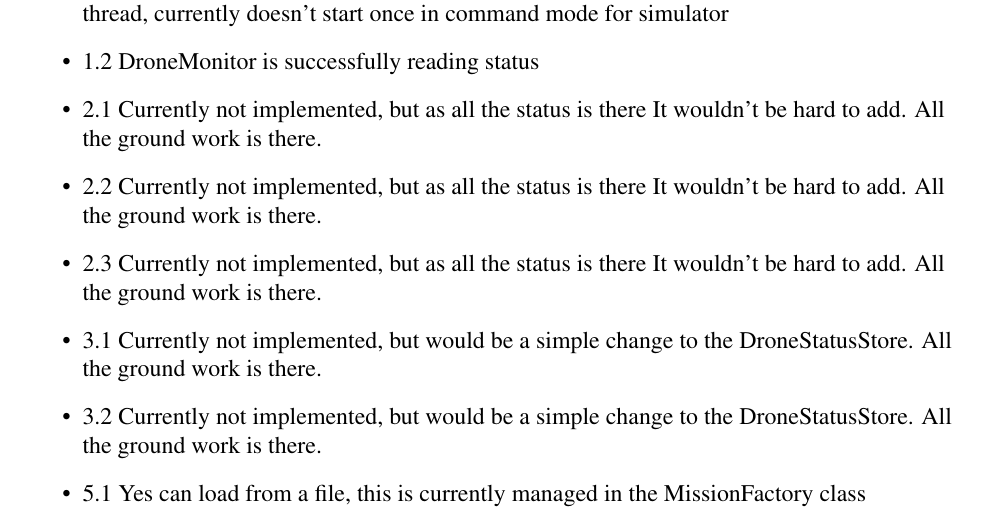
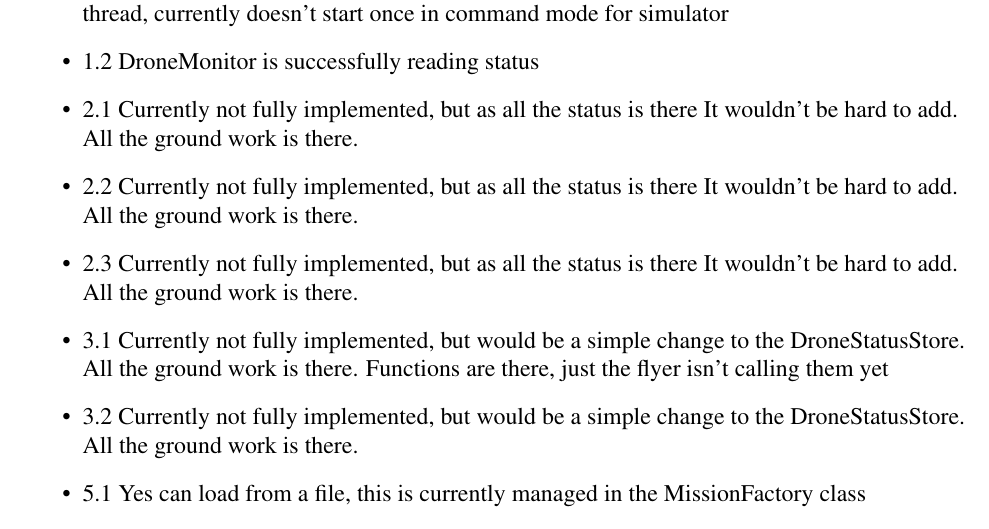
Before and after one commit to garryjable/TelloDroneMk2, a LaTeX problem sheet (HW2-Report.tex): part of page 1 of 2, cut so that both start at the same text. Compiled offline with pdfLaTeX.

Commit message:
editing report

```diff
--- a/HW2-Report.tex
+++ b/HW2-Report.tex
@@ -37,11 +37,11 @@ I'm going to be as honest and specific as possible to help grades be as easy as
 \begin{itemize}
     \item 1.1 Drone simulator writes the drone status to port 8890 at 10 hz in the background via thread, currently doesn't start once in command mode for simulator
     \item 1.2 DroneMonitor is successfully reading status
-    \item 2.1 Currently not implemented, but as all the status is there It wouldn't be hard to add. All the ground work is there.
-    \item 2.2 Currently not implemented, but as all the status is there It wouldn't be hard to add. All the ground work is there.
-    \item 2.3 Currently not implemented, but as all the status is there It wouldn't be hard to add. All the ground work is there.
-    \item 3.1 Currently not implemented, but would be a simple change to the DroneStatusStore. All the ground work is there.
-    \item 3.2 Currently not implemented, but would be a simple change to the DroneStatusStore. All the ground work is there.
+    \item 2.1 Currently not fully implemented, but as all the status is there It wouldn't be hard to add. All the ground work is there.
+    \item 2.2 Currently not fully implemented, but as all the status is there It wouldn't be hard to add. All the ground work is there.
+    \item 2.3 Currently not fully implemented, but as all the status is there It wouldn't be hard to add. All the ground work is there.
+    \item 3.1 Currently not fully implemented, but would be a simple change to the DroneStatusStore. All the ground work is there. Functions are there, just the flyer isn't calling them yet
+    \item 3.2 Currently not fully implemented, but would be a simple change to the DroneStatusStore. All the ground work is there.
     \item 5.1 Yes can load from a file, this is currently managed in the MissionFactory class
     \item 5.2 Supported file types are .json .csv and .py
     \item 7 None of the specifics of this requirement have been implemented, but I have implemented Mission Type classes, you could have any mission type to support these features or any sort of behavior,
```
Also changed, not shown: HW2-Report.pdf.
